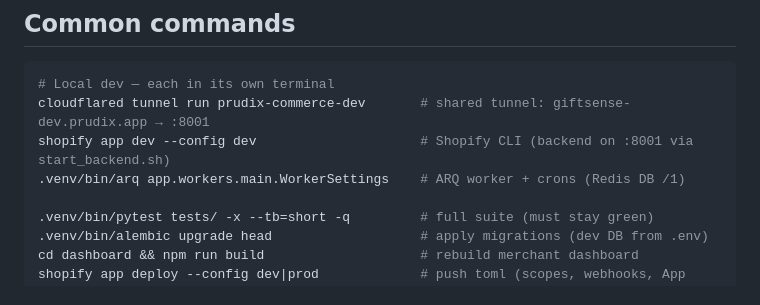
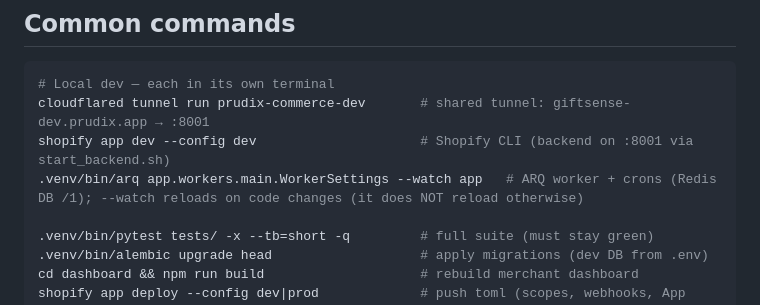
Before and after one commit to jumayel06/prudix-giftsense, a Markdown page: CLAUDE.md, the part around the change. Drawn GitHub-style.

Commit message:
Dev: run the ARQ worker with --watch so it reloads on code changes
Co-Authored-By: Claude Opus 5.5 <noreply@anthropic.com>

```diff
--- a/CLAUDE.md
+++ b/CLAUDE.md
@@ -47,7 +47,7 @@ Auto-loaded by Claude Code at the start of every session. Keep this short — it
 # Local dev — each in its own terminal
 cloudflared tunnel run prudix-commerce-dev       # shared tunnel: giftsense-dev.prudix.app → :8001
 shopify app dev --config dev                     # Shopify CLI (backend on :8001 via start_backend.sh)
-.venv/bin/arq app.workers.main.WorkerSettings    # ARQ worker + crons (Redis DB /1)
+.venv/bin/arq app.workers.main.WorkerSettings --watch app   # ARQ worker + crons (Redis DB /1); --watch reloads on code changes (it does NOT reload otherwise)
 
 .venv/bin/pytest tests/ -x --tb=short -q         # full suite (must stay green)
 .venv/bin/alembic upgrade head                   # apply migrations (dev DB from .env)
```
